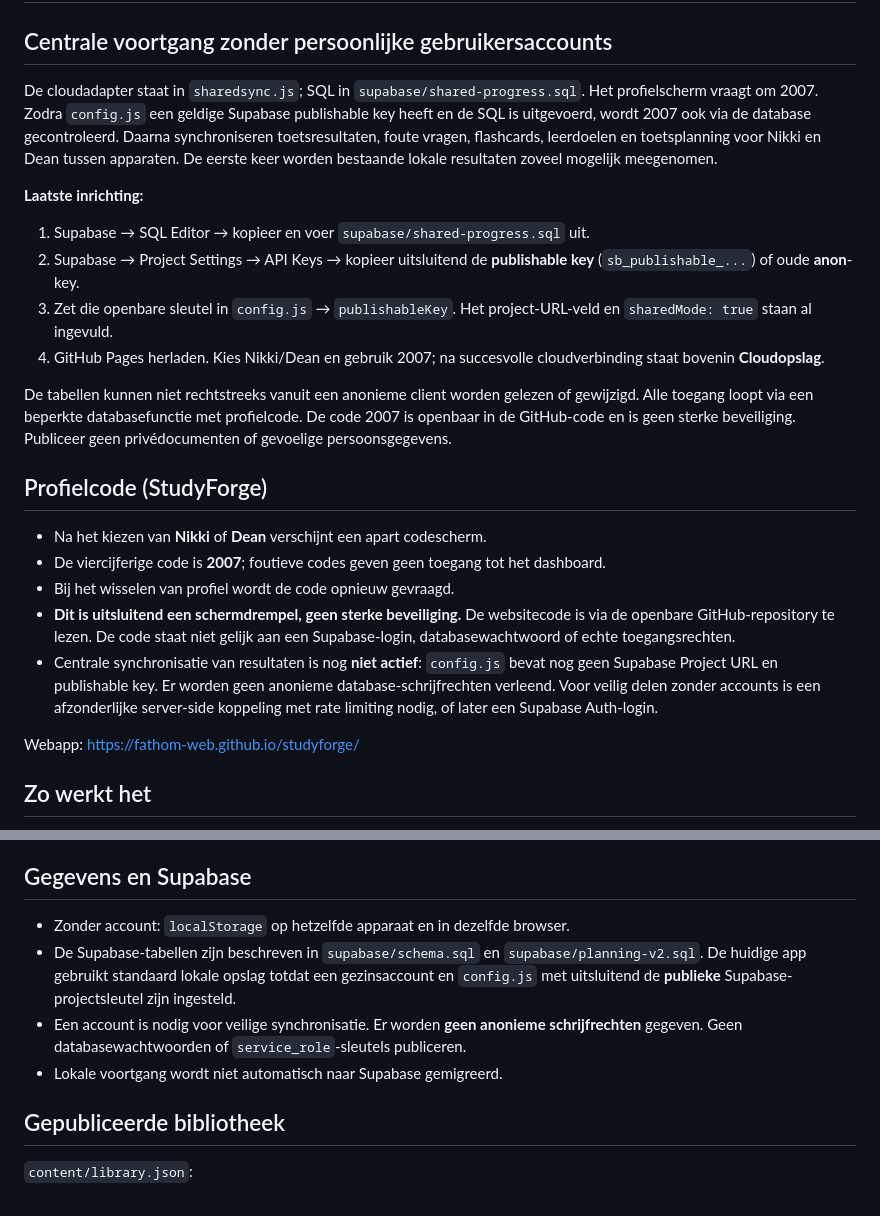
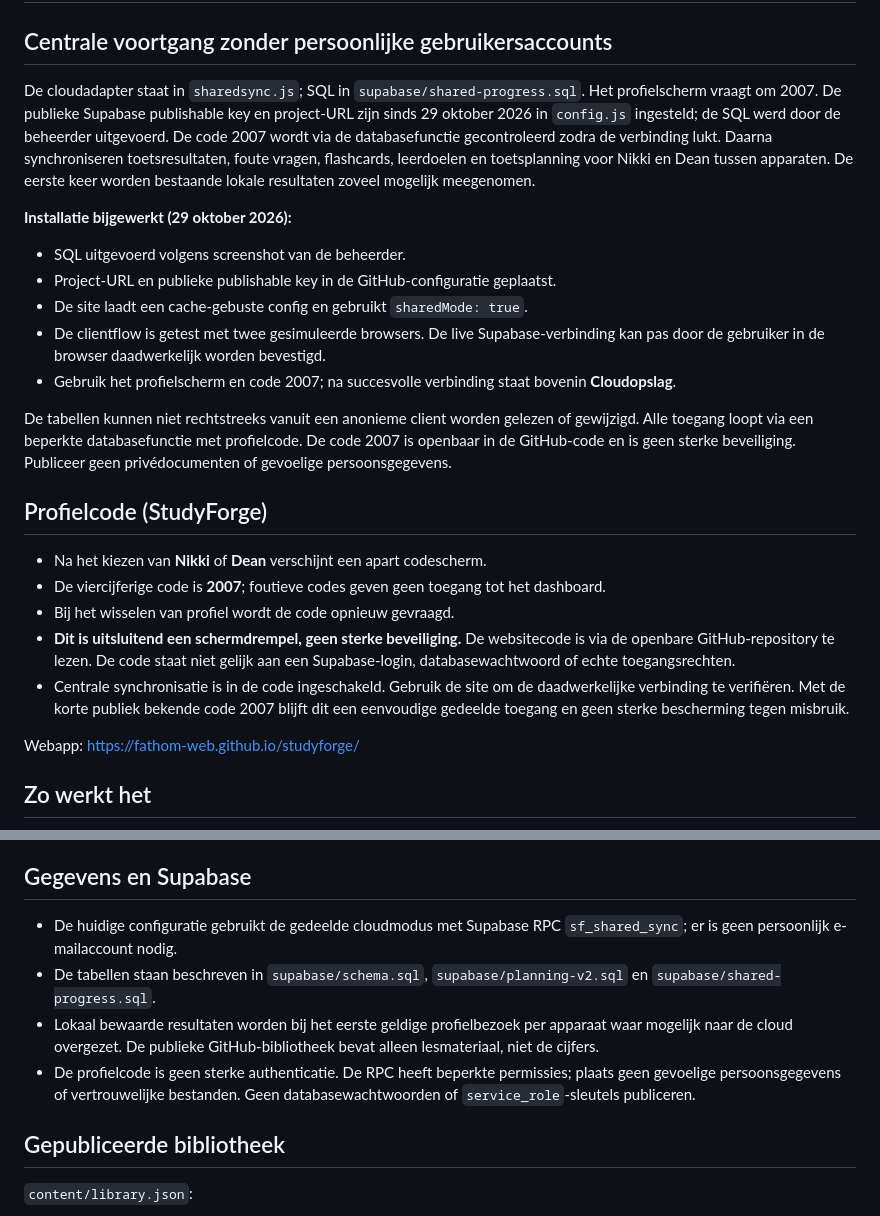
Before and after one commit to fathom-web/studyforge, a Markdown page: README.md, 2 parts joined by grey strips. Drawn GitHub-style.

Commit message:
docs: record activated shared Supabase configuration and expected live verification

```diff
--- a/README.md
+++ b/README.md
@@ -2,13 +2,14 @@
 
 ## Centrale voortgang zonder persoonlijke gebruikersaccounts
 
-De cloudadapter staat in `sharedsync.js`; SQL in `supabase/shared-progress.sql`. Het profielscherm vraagt om 2007. Zodra `config.js` een geldige Supabase publishable key heeft en de SQL is uitgevoerd, wordt 2007 ook via de database gecontroleerd. Daarna synchroniseren toetsresultaten, foute vragen, flashcards, leerdoelen en toetsplanning voor Nikki en Dean tussen apparaten. De eerste keer worden bestaande lokale resultaten zoveel mogelijk meegenomen.
+De cloudadapter staat in `sharedsync.js`; SQL in `supabase/shared-progress.sql`. Het profielscherm vraagt om 2007. De publieke Supabase publishable key en project-URL zijn sinds 29 oktober 2026 in `config.js` ingesteld; de SQL werd door de beheerder uitgevoerd. De code 2007 wordt via de databasefunctie gecontroleerd zodra de verbinding lukt. Daarna synchroniseren toetsresultaten, foute vragen, flashcards, leerdoelen en toetsplanning voor Nikki en Dean tussen apparaten. De eerste keer worden bestaande lokale resultaten zoveel mogelijk meegenomen.
 
-**Laatste inrichting:**
-1. Supabase → SQL Editor → kopieer en voer `supabase/shared-progress.sql` uit.
-2. Supabase → Project Settings → API Keys → kopieer uitsluitend de **publishable key** (`sb_publishable_...`) of oude **anon**-key.
-3. Zet die openbare sleutel in `config.js` → `publishableKey`. Het project-URL-veld en `sharedMode: true` staan al ingevuld.
-4. GitHub Pages herladen. Kies Nikki/Dean en gebruik 2007; na succesvolle cloudverbinding staat bovenin **Cloudopslag**.
+**Installatie bijgewerkt (29 oktober 2026):**
+- SQL uitgevoerd volgens screenshot van de beheerder.
+- Project-URL en publieke publishable key in de GitHub-configuratie geplaatst.
+- De site laadt een cache-gebuste config en gebruikt `sharedMode: true`.
+- De clientflow is getest met twee gesimuleerde browsers. De live Supabase-verbinding kan pas door de gebruiker in de browser daadwerkelijk worden bevestigd.
+- Gebruik het profielscherm en code 2007; na succesvolle verbinding staat bovenin **Cloudopslag**.
 
 De tabellen kunnen niet rechtstreeks vanuit een anonieme client worden gelezen of gewijzigd. Alle toegang loopt via een beperkte databasefunctie met profielcode. De code 2007 is openbaar in de GitHub-code en is geen sterke beveiliging. Publiceer geen privédocumenten of gevoelige persoonsgegevens.
 
@@ -19,7 +20,7 @@ De tabellen kunnen niet rechtstreeks vanuit een anonieme client worden gelezen o
 - De viercijferige code is **2007**; foutieve codes geven geen toegang tot het dashboard.
 - Bij het wisselen van profiel wordt de code opnieuw gevraagd.
 - **Dit is uitsluitend een schermdrempel, geen sterke beveiliging.** De websitecode is via de openbare GitHub-repository te lezen. De code staat niet gelijk aan een Supabase-login, databasewachtwoord of echte toegangsrechten.
-- Centrale synchronisatie van resultaten is nog **niet actief**: `config.js` bevat nog geen Supabase Project URL en publishable key. Er worden geen anonieme database-schrijfrechten verleend. Voor veilig delen zonder accounts is een afzonderlijke server-side koppeling met rate limiting nodig, of later een Supabase Auth-login.
+- Centrale synchronisatie is in de code ingeschakeld. Gebruik de site om de daadwerkelijke verbinding te verifiëren. Met de korte publiek bekende code 2007 blijft dit een eenvoudige gedeelde toegang en geen sterke bescherming tegen misbruik.
 
 
 Webapp: https://fathom-web.github.io/studyforge/
@@ -45,10 +46,10 @@ Er is dus geen JSON-upload, beheerders-importscherm, invoerformulier voor toetsd
 - Ouderoverzicht voor beide profielen raadplegen
 
 ## Gegevens en Supabase
-- Zonder account: `localStorage` op hetzelfde apparaat en in dezelfde browser.
-- De Supabase-tabellen zijn beschreven in `supabase/schema.sql` en `supabase/planning-v2.sql`. De huidige app gebruikt standaard lokale opslag totdat een gezinsaccount en `config.js` met uitsluitend de **publieke** Supabase-projectsleutel zijn ingesteld.
-- Een account is nodig voor veilige synchronisatie. Er worden **geen anonieme schrijfrechten** gegeven. Geen databasewachtwoorden of `service_role`-sleutels publiceren.
-- Lokale voortgang wordt niet automatisch naar Supabase gemigreerd.
+- De huidige configuratie gebruikt de gedeelde cloudmodus met Supabase RPC `sf_shared_sync`; er is geen persoonlijk e-mailaccount nodig.
+- De tabellen staan beschreven in `supabase/schema.sql`, `supabase/planning-v2.sql` en `supabase/shared-progress.sql`.
+- Lokaal bewaarde resultaten worden bij het eerste geldige profielbezoek per apparaat waar mogelijk naar de cloud overgezet. De publieke GitHub-bibliotheek bevat alleen lesmateriaal, niet de cijfers.
+- De profielcode is geen sterke authenticatie. De RPC heeft beperkte permissies; plaats geen gevoelige persoonsgegevens of vertrouwelijke bestanden. Geen databasewachtwoorden of `service_role`-sleutels publiceren.
 
 ## Gepubliceerde bibliotheek
 `content/library.json`:
```
